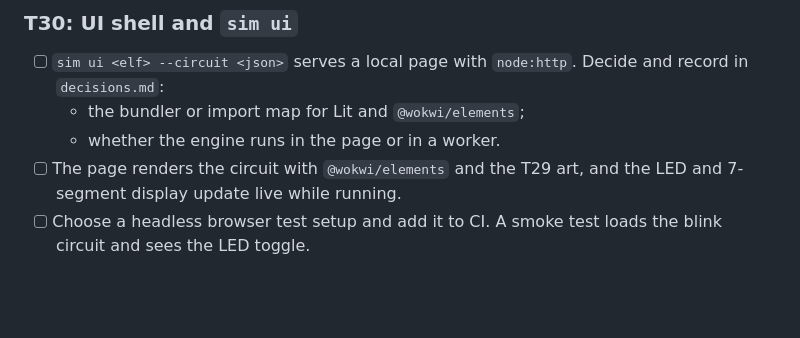
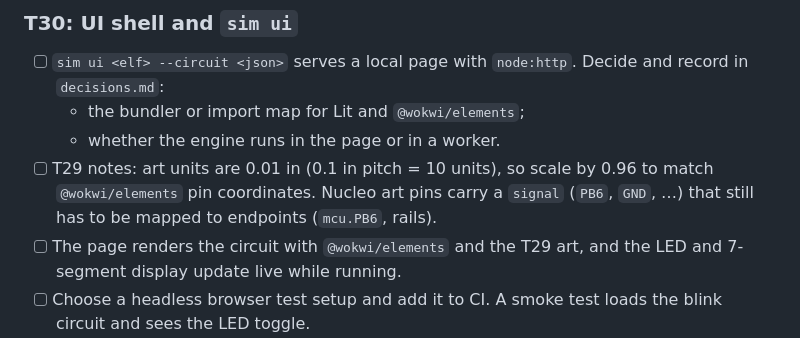
Before and after one commit to dishishshawn/stm32-sim, a Markdown page: tasks/todo.md, the part around the change. Drawn GitHub-style; blank space fills up the shorter version.

Commit message:
T30 card: carry T29's units and Nucleo signal notes
Co-Authored-By: Claude Opus 5.5 <noreply@anthropic.com>

```diff
--- a/tasks/todo.md
+++ b/tasks/todo.md
@@ -631,6 +631,9 @@ alongside all of Phases 1–4. **Size:** M.
       and record in `decisions.md`:
   - the bundler or import map for Lit and `@wokwi/elements`;
   - whether the engine runs in the page or in a worker.
+- [ ] T29 notes: art units are 0.01 in (0.1 in pitch = 10 units), so scale by 0.96 to match
+      `@wokwi/elements` pin coordinates. Nucleo art pins carry a `signal` (`PB6`, `GND`, …)
+      that still has to be mapped to endpoints (`mcu.PB6`, rails).
 - [ ] The page renders the circuit with `@wokwi/elements` and the T29 art, and the
       LED and 7-segment display update live while running.
 - [ ] Choose a headless browser test setup and add it to CI. A smoke test loads the
```
